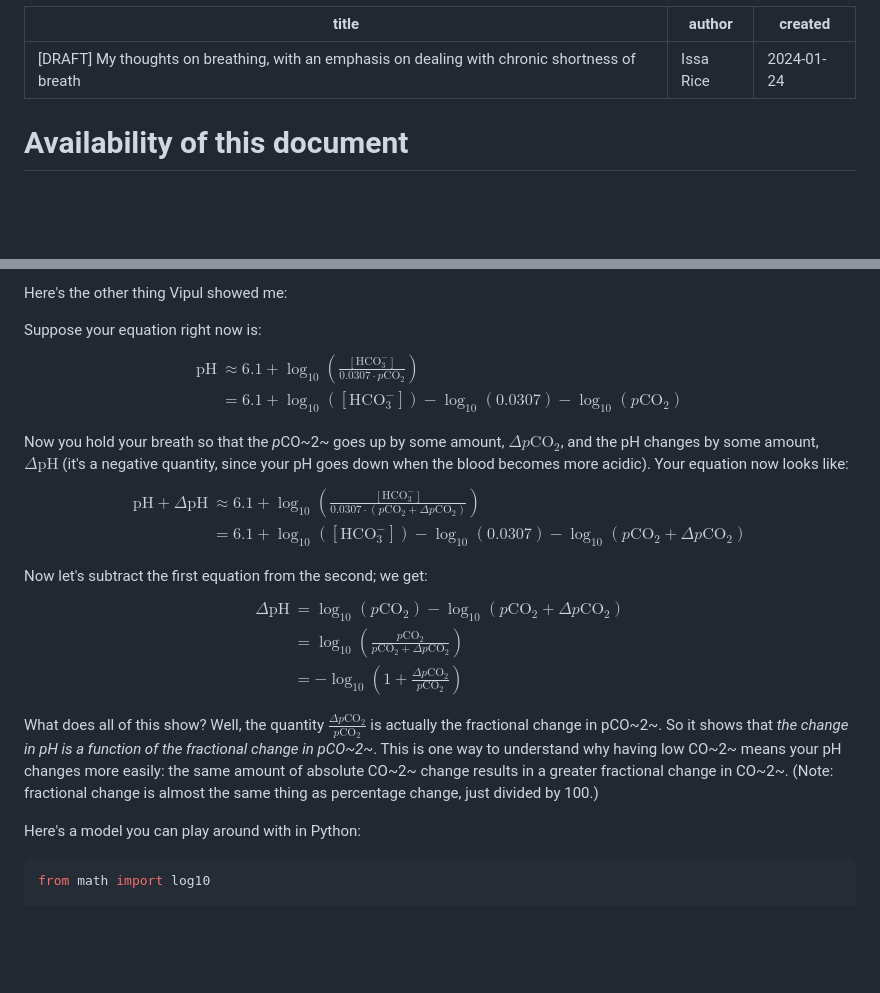
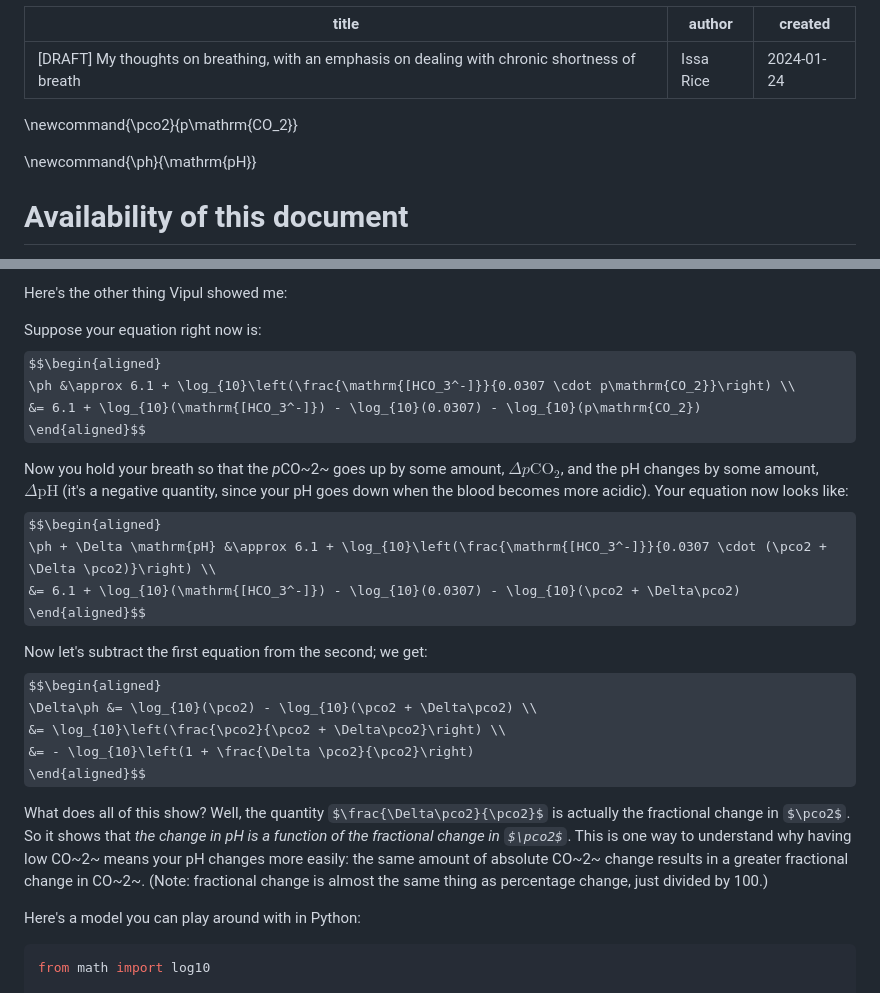
Before and after one commit to riceissa/breathing, a Markdown page: doc.md, 2 parts joined by grey strips. Rendered like a GitHub page; some formulas as TeX source; blank space fills up the shorter version.

Commit message:
try using macros

```diff
--- a/doc.md
+++ b/doc.md
@@ -3,6 +3,10 @@ title: '[DRAFT] My thoughts on breathing, with an emphasis on dealing with chron
 author: Issa Rice
 created: 2024-01-24
 ---
+
+\newcommand{\pco2}{p\mathrm{CO_2}}
+
+\newcommand{\ph}{\mathrm{pH}}
 
 # Availability of this document
 
@@ -339,24 +343,24 @@ Here's the other thing Vipul showed me:
 
 Suppose your equation right now is:
 $$\begin{aligned}
-  \mathrm{pH} &\approx 6.1 + \log_{10}\left(\frac{\mathrm{[HCO_3^-]}}{0.0307 \cdot p\mathrm{CO_2}}\right) \\
+  \ph &\approx 6.1 + \log_{10}\left(\frac{\mathrm{[HCO_3^-]}}{0.0307 \cdot p\mathrm{CO_2}}\right) \\
               &= 6.1 + \log_{10}(\mathrm{[HCO_3^-]}) - \log_{10}(0.0307) - \log_{10}(p\mathrm{CO_2})
 \end{aligned}$$
 
 Now you hold your breath so that the *p*CO~2~ goes up by some amount, $\Delta p\mathrm{CO_2}$, and the pH changes by some amount, $\Delta \mathrm{pH}$ (it's a negative quantity, since your pH goes down when the blood becomes more acidic). Your equation now looks like:
 $$\begin{aligned}
-  \mathrm{pH} + \Delta \mathrm{pH} &\approx 6.1 + \log_{10}\left(\frac{\mathrm{[HCO_3^-]}}{0.0307 \cdot (p\mathrm{CO_2} + \Delta p\mathrm{CO_2})}\right) \\
-                                   &= 6.1 + \log_{10}(\mathrm{[HCO_3^-]}) - \log_{10}(0.0307) - \log_{10}(p\mathrm{CO_2} + \Delta p\mathrm{CO_2})
+  \ph + \Delta \mathrm{pH} &\approx 6.1 + \log_{10}\left(\frac{\mathrm{[HCO_3^-]}}{0.0307 \cdot (\pco2 + \Delta \pco2)}\right) \\
+                                   &= 6.1 + \log_{10}(\mathrm{[HCO_3^-]}) - \log_{10}(0.0307) - \log_{10}(\pco2 + \Delta\pco2)
 \end{aligned}$$
 
 Now let's subtract the first equation from the second; we get:
 $$\begin{aligned}
-  \Delta \mathrm{pH} &= \log_{10}(p\mathrm{CO_2}) - \log_{10}(p\mathrm{CO_2} + \Delta p\mathrm{CO_2}) \\
-                     &= \log_{10}\left(\frac{p\mathrm{CO_2}}{p\mathrm{CO_2} + \Delta p\mathrm{CO_2}}\right) \\
-                     &= - \log_{10}\left(1 + \frac{\Delta p\mathrm{CO_2}}{p\mathrm{CO_2}}\right)
+  \Delta\ph &= \log_{10}(\pco2) - \log_{10}(\pco2 + \Delta\pco2) \\
+                     &= \log_{10}\left(\frac{\pco2}{\pco2 + \Delta\pco2}\right) \\
+                     &= - \log_{10}\left(1 + \frac{\Delta \pco2}{\pco2}\right)
 \end{aligned}$$
 
-What does all of this show? Well, the quantity $\frac{\Delta p\mathrm{CO_2}}{p\mathrm{CO_2}}$ is actually the fractional change in pCO~2~. So it shows that _the change in pH is a function of the fractional change in pCO~2~_. This is one way to understand why having low CO~2~ means your pH changes more easily: the same amount of absolute CO~2~ change results in a greater fractional change in CO~2~. (Note: fractional change is almost the same thing as percentage change, just divided by 100.)
+What does all of this show? Well, the quantity $\frac{\Delta\pco2}{\pco2}$ is actually the fractional change in $\pco2$. So it shows that _the change in pH is a function of the fractional change in $\pco2$_. This is one way to understand why having low CO~2~ means your pH changes more easily: the same amount of absolute CO~2~ change results in a greater fractional change in CO~2~. (Note: fractional change is almost the same thing as percentage change, just divided by 100.)
 
 
 Here's a model you can play around with in Python:
```
